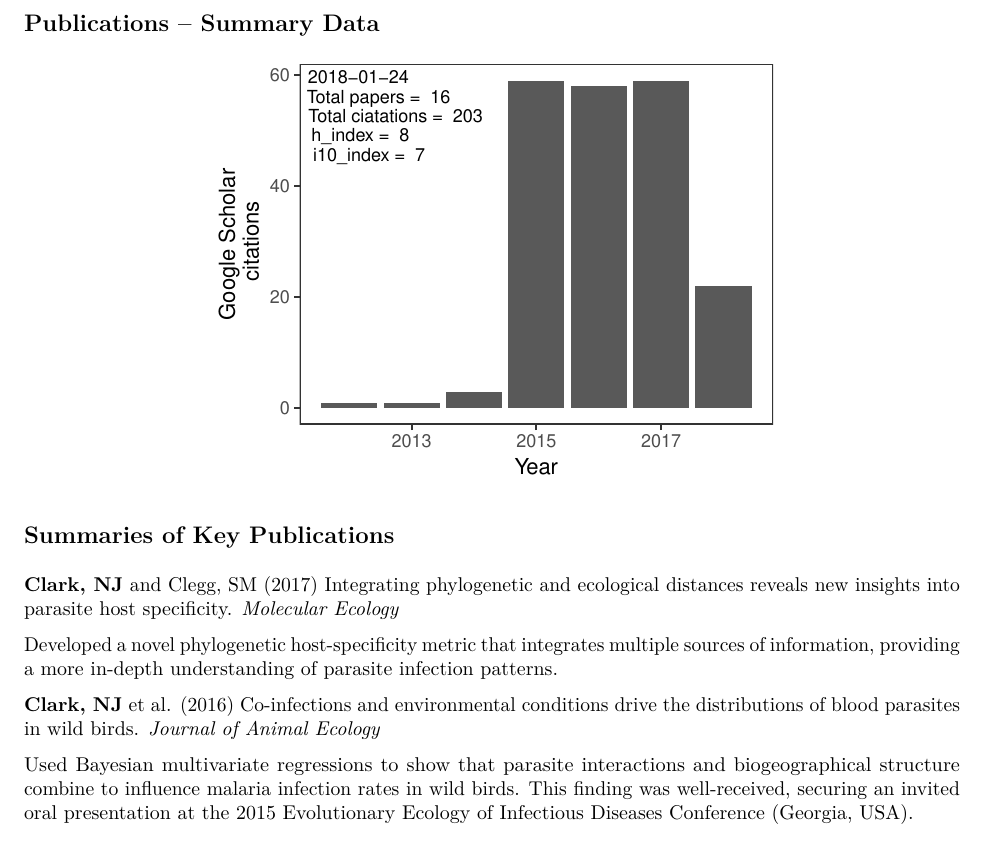
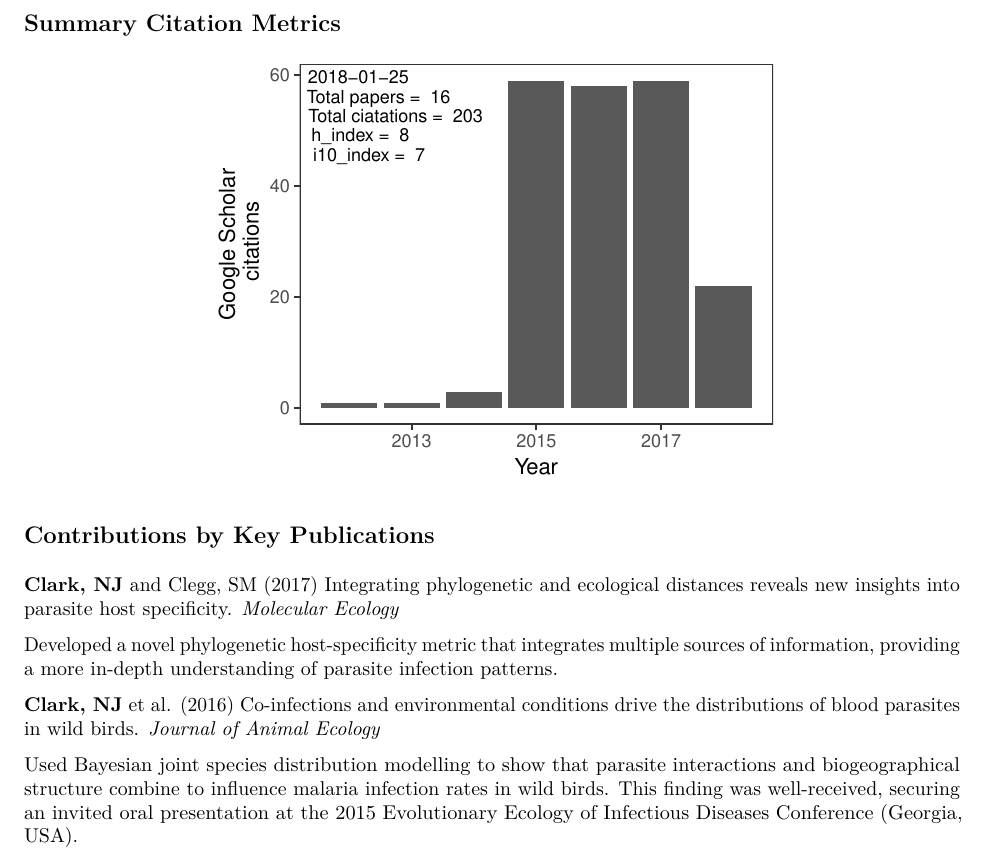
Before and after one commit to nicholasjclark/CV, an R Markdown document (NicholasClarkCV.Rmd): part of page 3 of 9, cut at the place of the change. The pictures show the output file NicholasClarkCV.pdf that the author committed with the source.

Commit message:
update summaries

````diff
--- a/NicholasClarkCV.Rmd
+++ b/NicholasClarkCV.Rmd
@@ -72,20 +72,20 @@ I am a disease ecologist with expertise in molecular ecology and epidemiology. M
 
 My aptitude for research and disease ecology is reflected by my academic record. I have published 17 peer-reviewed papers, with four in review, including a top-cited review article that has driven development of novel pathogen biogeography hypotheses. Key contributions include producing insights into how dispersing hosts drive pathogen distributions (published in *Journal of Biogeography*, *Oikos*, *Oecologia*) and developing models to understand how host traits and climate affect pathogen compositions (published in *Molecular Ecology*, *Journal of Animal Ecology*, *International Journal for Parasitology*). My work has received international acclaim, with invitations to deliver lectures at two universities and oral presentations at two international conferences. I have trained four postgraduate students in bioinformatics and statistical techniques, and have acted as author or co-author for five successful funding proposals resulting in over $52000.
 
-## Publications – Summary Data
+## Summary Citation Metrics
 ```{r echo=FALSE, fig.align='center', fig.height=3, fig.width=4, message=FALSE, warning=FALSE}
 source('scholar_summary.R')
 scholar_summary(user = '5bO9uxEAAAAJ')
 ```
 
-## Summaries of Key Publications
+## Contributions by Key Publications
 **Clark, NJ** and Clegg, SM (2017) Integrating phylogenetic and ecological distances reveals new insights into parasite host specificity. *Molecular Ecology*
 
 Developed a novel phylogenetic host-specificity metric that integrates multiple sources of information, providing a more in-depth understanding of parasite infection patterns.
 
 **Clark, NJ** et al. (2016) Co-infections and environmental conditions drive the distributions of blood parasites in wild birds. *Journal of Animal Ecology*
 
-Used Bayesian multivariate regressions to show that parasite interactions and biogeographical structure combine to influence malaria infection rates in wild birds. This finding was well-received, securing an invited oral presentation at the 2015 Evolutionary Ecology of Infectious Diseases Conference (Georgia, USA).
+Used Bayesian joint species distribution modelling to show that parasite interactions and biogeographical structure combine to influence malaria infection rates in wild birds. This finding was well-received, securing an invited oral presentation at the 2015 Evolutionary Ecology of Infectious Diseases Conference (Georgia, USA).
 
 **Clark, NJ** et al. (2014) A review of global diversity in avian haemosporidians (*Plasmodium* and *Haemoproteus*: Haemosporida): new insights from molecular data. *International Journal for Parasitology*
 
````
Also changed, not shown: scholar_summary.R (+1 -1 lines), NicholasClarkCV.pdf.
